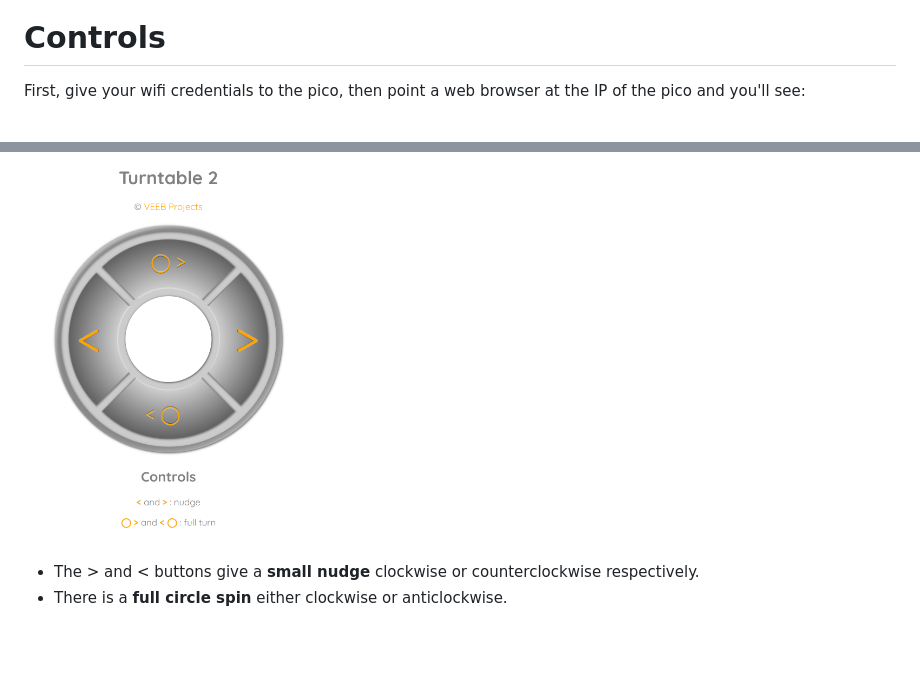
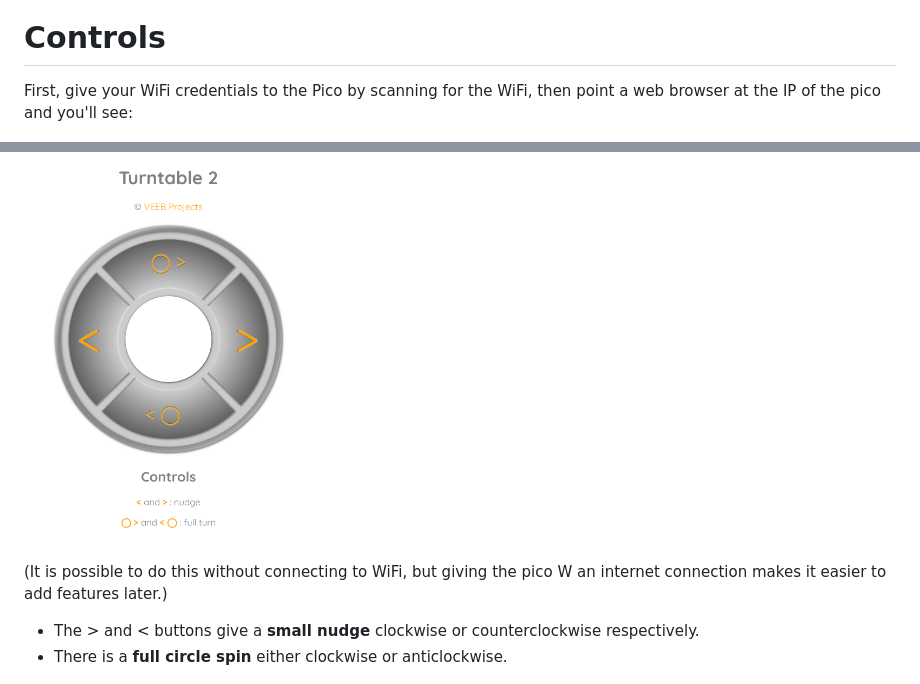
Before and after one commit to veebch/twirly, a Markdown page: README.md, 2 parts joined by grey strips. GitHub-like rendering; blank space fills up the shorter version.

```diff
--- a/README.md
+++ b/README.md
@@ -57,9 +57,11 @@ Done! All the required files should now be on the Pico. Whenever you connect to
 
 # Controls
 
-First, give your wifi credentials to the pico, then point a web browser at the IP of the pico and you'll see:
+First, give your WiFi credentials to the Pico by scanning for the WiFi, then point a web browser at the IP of the pico and you'll see:
 
 <img src="images/remote.png" width="33%">
+
+(It is possible to do this without connecting to WiFi, but giving the pico W an internet connection makes it easier to add features later.)
 
 - The > and < buttons give a **small nudge** clockwise or counterclockwise respectively.
 - There is a **full circle spin** either clockwise or anticlockwise.
```
